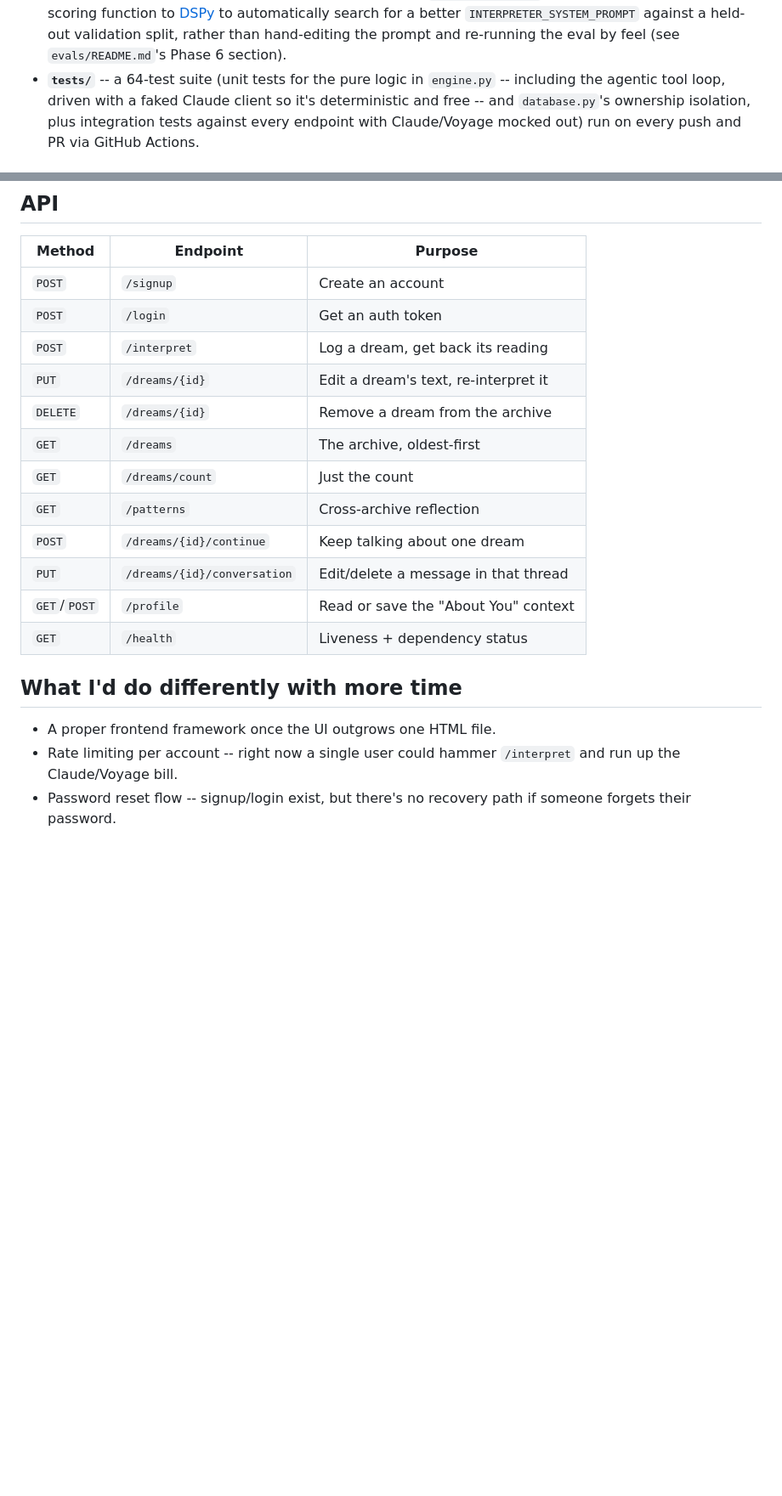
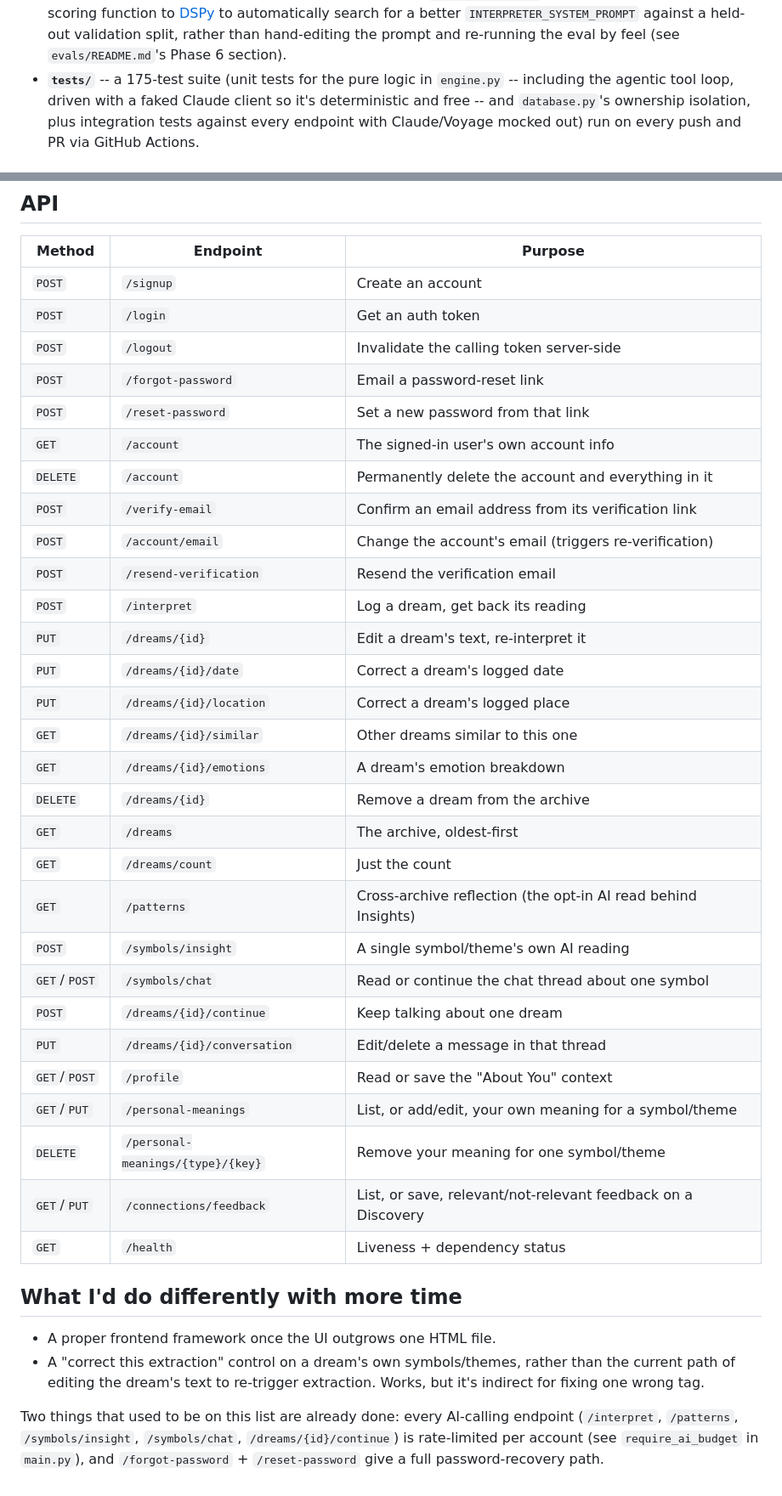
Before and after one commit to cevher-demirel/loom, a Markdown page: README.md, 2 parts joined by grey strips. Shown at 85% size. Drawn GitHub-style; blank space fills up the shorter version.

```diff
--- a/README.md
+++ b/README.md
@@ -104,7 +124,7 @@ index.html ──(fetch)──▶ main.py (FastAPI, deployed on Render)
   better `INTERPRETER_SYSTEM_PROMPT` against a held-out validation
   split, rather than hand-editing the prompt and re-running the eval by
   feel (see `evals/README.md`'s Phase 6 section).
-- **`tests/`** -- a 64-test suite (unit tests for the pure logic in
+- **`tests/`** -- a 175-test suite (unit tests for the pure logic in
   `engine.py` -- including the agentic tool loop, driven with a faked
   Claude client so it's deterministic and free -- and `database.py`'s
   ownership isolation, plus integration tests against every endpoint
@@ -198,21 +218,44 @@ pytest
 |---|---|---|
 | `POST` | `/signup` | Create an account |
 | `POST` | `/login` | Get an auth token |
+| `POST` | `/logout` | Invalidate the calling token server-side |
+| `POST` | `/forgot-password` | Email a password-reset link |
+| `POST` | `/reset-password` | Set a new password from that link |
+| `GET` | `/account` | The signed-in user's own account info |
+| `DELETE` | `/account` | Permanently delete the account and everything in it |
+| `POST` | `/verify-email` | Confirm an email address from its verification link |
+| `POST` | `/account/email` | Change the account's email (triggers re-verification) |
+| `POST` | `/resend-verification` | Resend the verification email |
 | `POST` | `/interpret` | Log a dream, get back its reading |
 | `PUT` | `/dreams/{id}` | Edit a dream's text, re-interpret it |
+| `PUT` | `/dreams/{id}/date` | Correct a dream's logged date |
+| `PUT` | `/dreams/{id}/location` | Correct a dream's logged place |
+| `GET` | `/dreams/{id}/similar` | Other dreams similar to this one |
+| `GET` | `/dreams/{id}/emotions` | A dream's emotion breakdown |
 | `DELETE` | `/dreams/{id}` | Remove a dream from the archive |
 | `GET` | `/dreams` | The archive, oldest-first |
 | `GET` | `/dreams/count` | Just the count |
-| `GET` | `/patterns` | Cross-archive reflection |
+| `GET` | `/patterns` | Cross-archive reflection (the opt-in AI read behind Insights) |
+| `POST` | `/symbols/insight` | A single symbol/theme's own AI reading |
+| `GET`/`POST` | `/symbols/chat` | Read or continue the chat thread about one symbol |
 | `POST` | `/dreams/{id}/continue` | Keep talking about one dream |
 | `PUT` | `/dreams/{id}/conversation` | Edit/delete a message in that thread |
 | `GET`/`POST` | `/profile` | Read or save the "About You" context |
+| `GET`/`PUT` | `/personal-meanings` | List, or add/edit, your own meaning for a symbol/theme |
+| `DELETE` | `/personal-meanings/{type}/{key}` | Remove your meaning for one symbol/theme |
+| `GET`/`PUT` | `/connections/feedback` | List, or save, relevant/not-relevant feedback on a Discovery |
 | `GET` | `/health` | Liveness + dependency status |
 
 ## What I'd do differently with more time
 
 - A proper frontend framework once the UI outgrows one HTML file.
-- Rate limiting per account -- right now a single user could hammer
-  `/interpret` and run up the Claude/Voyage bill.
-- Password reset flow -- signup/login exist, but there's no recovery
-  path if someone forgets their password.
+- A "correct this extraction" control on a dream's own symbols/themes,
+  rather than the current path of editing the dream's text to
+  re-trigger extraction. Works, but it's indirect for fixing one wrong
+  tag.
+
+Two things that used to be on this list are already done: every
+AI-calling endpoint (`/interpret`, `/patterns`, `/symbols/insight`,
+`/symbols/chat`, `/dreams/{id}/continue`) is rate-limited per account
+(see `require_ai_budget` in `main.py`), and `/forgot-password` +
+`/reset-password` give a full password-recovery path.
```
Also changed, not shown: other parts of README.md (+24 -4 lines).
